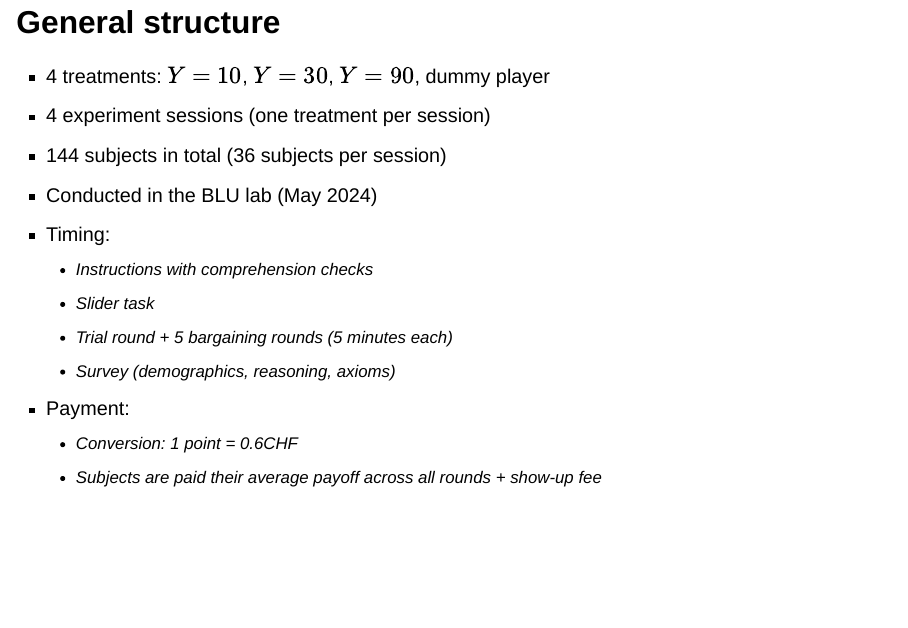
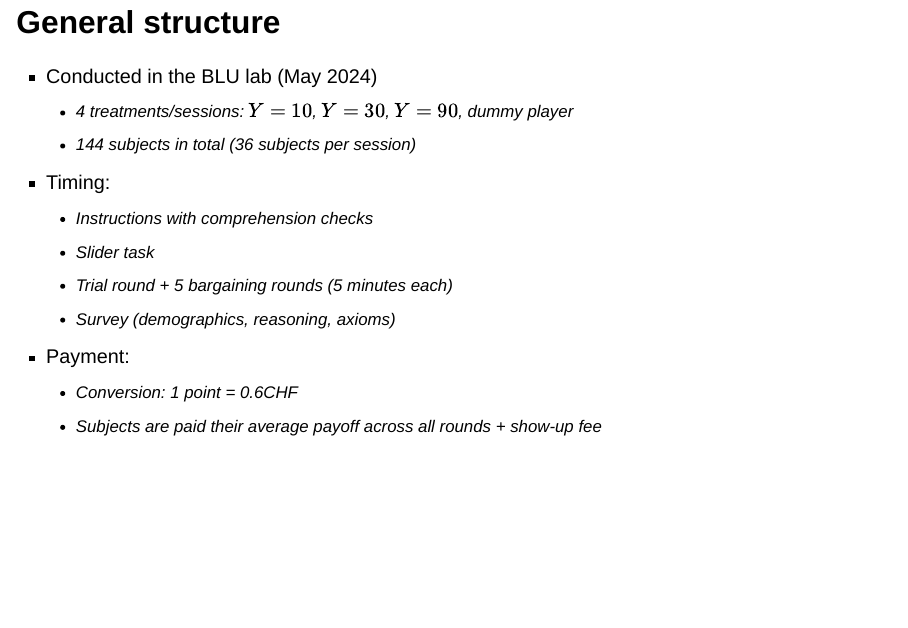
Before and after one commit to stanmart/unstructured-bargaining-analysis, a Quarto document (src/presentation/blm.qmd): page 11 of 42. Rendered offline with R 4.5, knitr and Pandoc in place of Quarto, with nearby package versions; drawn as Slidy slides in place of the format the file asks for; some code elsewhere in the file could not run offline.

Commit message:
Make content fit on slide

```diff
--- a/src/presentation/blm.qmd
+++ b/src/presentation/blm.qmd
@@ -86,10 +86,9 @@ format:
 
 ## General structure
 
-- 4 treatments: $Y=10$, $Y=30$, $Y=90$, dummy player
-- 4 experiment sessions (one treatment per session)
-- 144 subjects in total (36 subjects per session)
 - Conducted in the BLU lab (May 2024)
+  - 4 treatments/sessions: $Y=10$, $Y=30$, $Y=90$, dummy player
+  - 144 subjects in total (36 subjects per session)
 - Timing:
   - Instructions with comprehension checks
   - Slider task
```
